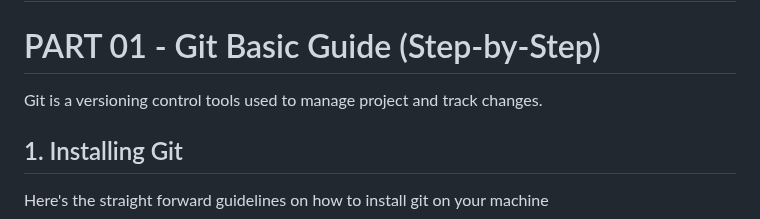
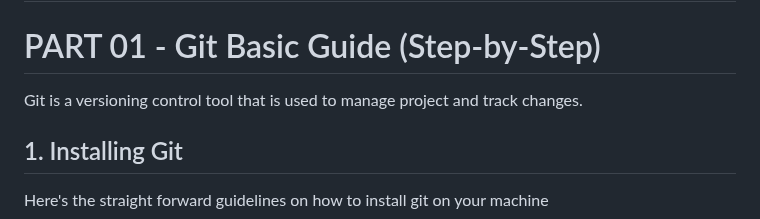
Before and after one commit to nordinr/git-init-basic, a Markdown page: README.md, the part around the change. Rendered like a GitHub page.

```diff
--- a/README.md
+++ b/README.md
@@ -1,7 +1,7 @@
 # GIT-DOCKER INTRODUCTION
 
 # PART 01 - Git Basic Guide (Step-by-Step)
-Git is a versioning control tools used to manage project and track changes.
+Git is a versioning control tool that is used to manage project and track changes.
 ## 1. Installing Git
 Here's the straight forward guidelines on how to install git on your machine
 > https://git-scm.com/book/en/v2/Getting-Started-Installing-Git
```
